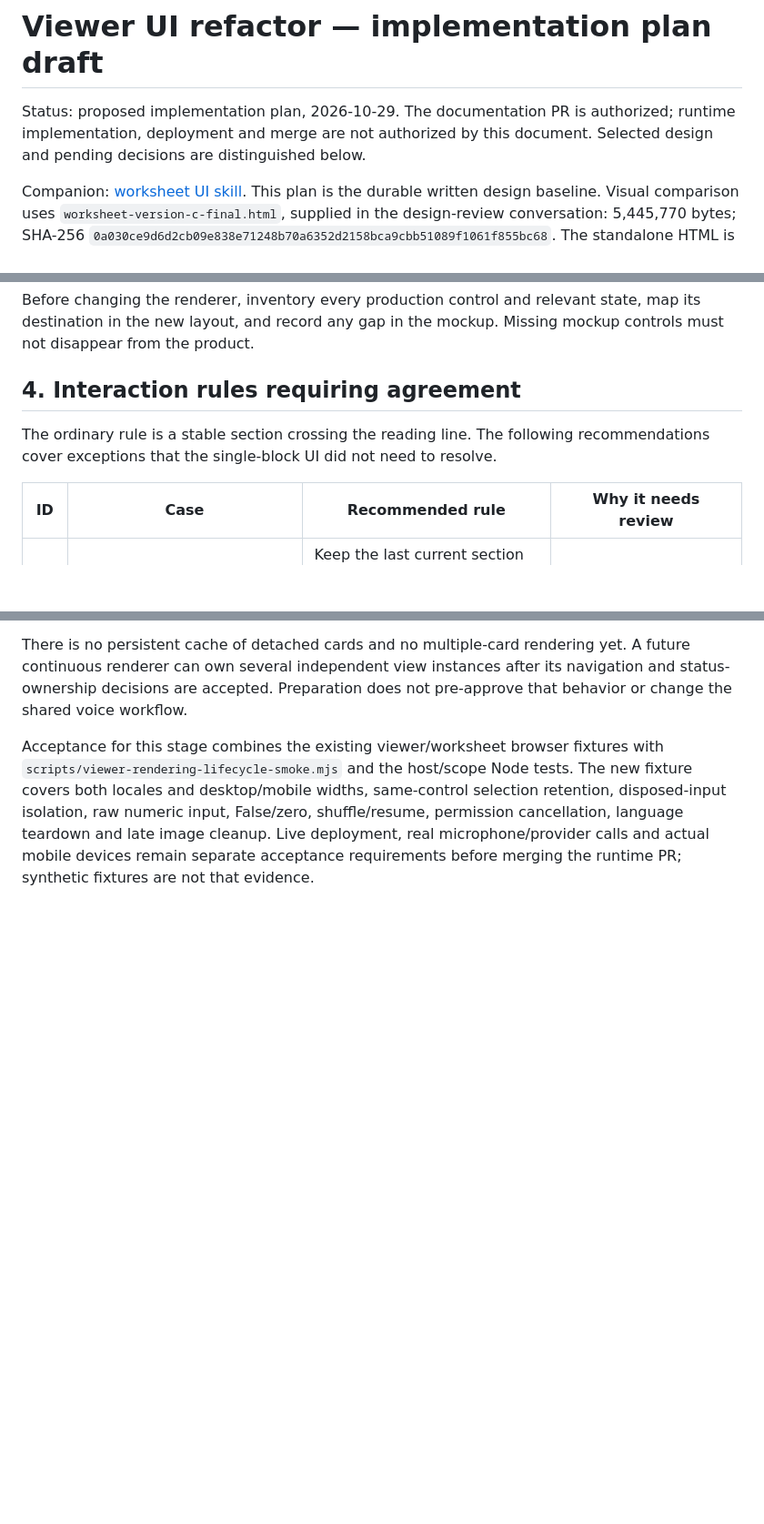
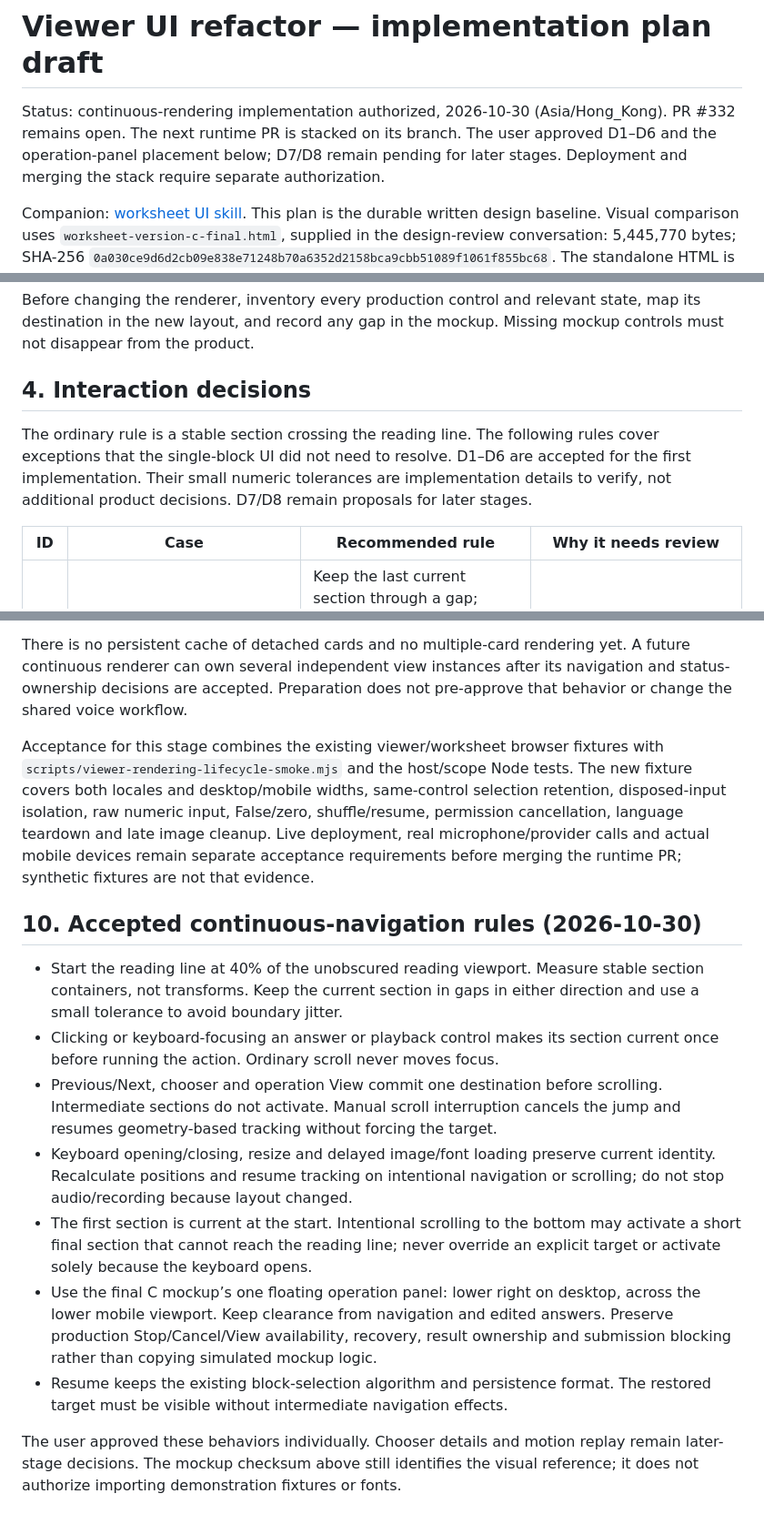
Before and after one commit to usacpcheung/web-worksheet-launcher, a Markdown page: docs/worksheet/viewer-ui-refactor-plan.md, 3 parts joined by grey strips. Shown at 91% size. GitHub-like rendering; blank space fills up the shorter version.

Commit message:
docs: record agreed continuous viewer navigation and stacked release plan

```diff
--- a/docs/worksheet/viewer-ui-refactor-plan.md
+++ b/docs/worksheet/viewer-ui-refactor-plan.md
@@ -1,8 +1,9 @@
 # Viewer UI refactor — implementation plan draft
 
-Status: proposed implementation plan, 2026-10-29. The documentation PR is
-authorized; runtime implementation, deployment and merge are not authorized by
-this document. Selected design and pending decisions are distinguished below.
+Status: continuous-rendering implementation authorized, 2026-10-30 (Asia/Hong_Kong).
+PR #332 remains open. The next runtime PR is stacked on its branch. The user
+approved D1–D6 and the operation-panel placement below; D7/D8 remain pending
+for later stages. Deployment and merging the stack require separate authorization.
 
 Companion: [worksheet UI skill](../../.agents/skills/worksheet-ui-design-language/SKILL.md).
 This plan is the durable written design baseline. Visual comparison uses
@@ -104,10 +105,13 @@ Before changing the renderer, inventory every production control and relevant st
 map its destination in the new layout, and record any gap in the mockup. Missing
 mockup controls must not disappear from the product.
 
-## 4. Interaction rules requiring agreement
+## 4. Interaction decisions
 
 The ordinary rule is a stable section crossing the reading line. The following
-recommendations cover exceptions that the single-block UI did not need to resolve.
+rules cover exceptions that the single-block UI did not need to resolve. D1–D6
+are accepted for the first implementation. Their small numeric tolerances are
+implementation details to verify, not additional product decisions. D7/D8 remain
+proposals for later stages.
 
 | ID | Case | Recommended rule | Why it needs review |
 | --- | --- | --- | --- |
@@ -319,3 +327,30 @@ selection retention, disposed-input isolation, raw numeric input, False/zero,
 shuffle/resume, permission cancellation, language teardown and late image cleanup. Live deployment,
 real microphone/provider calls and actual mobile devices remain separate acceptance
 requirements before merging the runtime PR; synthetic fixtures are not that evidence.
+
+## 10. Accepted continuous-navigation rules (2026-10-30)
+
+- Start the reading line at 40% of the unobscured reading viewport. Measure stable
+  section containers, not transforms. Keep the current section in gaps in either
+  direction and use a small tolerance to avoid boundary jitter.
+- Clicking or keyboard-focusing an answer or playback control makes its section
+  current once before running the action. Ordinary scroll never moves focus.
+- Previous/Next, chooser and operation View commit one destination before
+  scrolling. Intermediate sections do not activate. Manual scroll interruption
+  cancels the jump and resumes geometry-based tracking without forcing the target.
+- Keyboard opening/closing, resize and delayed image/font loading preserve current
+  identity. Recalculate positions and resume tracking on intentional navigation
+  or scrolling; do not stop audio/recording because layout changed.
+- The first section is current at the start. Intentional scrolling to the bottom
+  may activate a short final section that cannot reach the reading line; never
+  override an explicit target or activate solely because the keyboard opens.
+- Use the final C mockup’s one floating operation panel: lower right on desktop,
+  across the lower mobile viewport. Keep clearance from navigation and edited
+  answers. Preserve production Stop/Cancel/View availability, recovery, result
+  ownership and submission blocking rather than copying simulated mockup logic.
+- Resume keeps the existing block-selection algorithm and persistence format.
+  The restored target must be visible without intermediate navigation effects.
+
+The user approved these behaviors individually. Chooser details and motion replay
+remain later-stage decisions. The mockup checksum above still identifies the visual
+reference; it does not authorize importing demonstration fixtures or fonts.
```
Also changed, not shown: other parts of docs/worksheet/viewer-ui-refactor-plan.md (+11 -7 lines).
